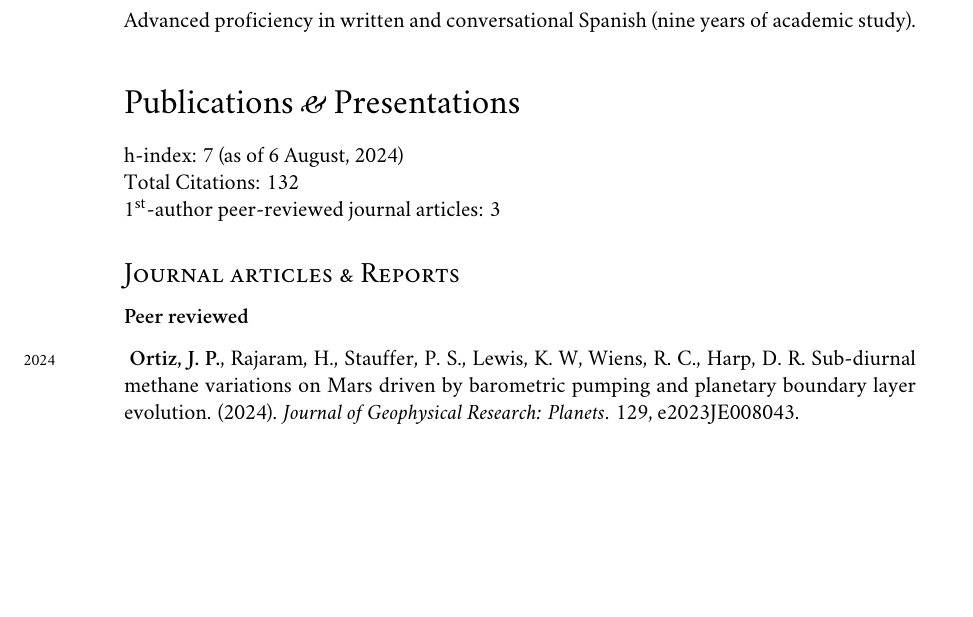
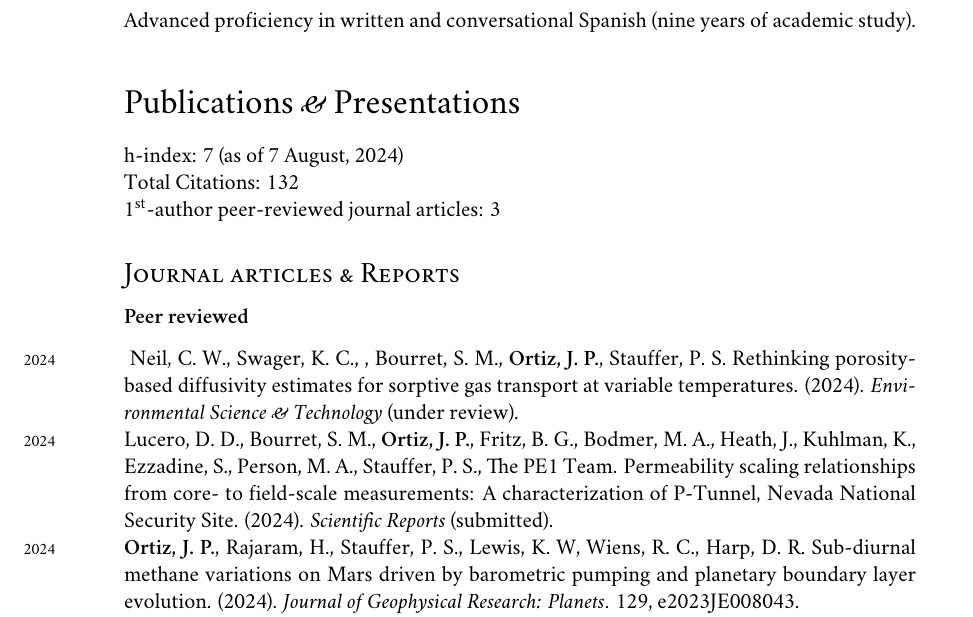
Before and after one commit to johnportiz14/cv, a LaTeX CV (john_ortiz_cv.tex, which reads citations.tex): part of page 8 of 13, cut so that both start at the same text, the shorter picture padded with empty space. Compiled offline with XeLaTeX; a missing font is replaced by an installed copy or a similar font.

Commit message:
Add CWN and DL manuscripts to Publications as under review/submitted.

```diff
--- a/citations.tex
+++ b/citations.tex
@@ -1,4 +1,4 @@
-\newcommand{\citdate}{6 August, 2024}
+\newcommand{\citdate}{7 August, 2024}
 \newcommand{\cittotal}{132}
 \newcommand{\cithindex}{7}
 \newcommand{\citiindex}{7}
--- a/john_ortiz_cv.tex
+++ b/john_ortiz_cv.tex
@@ -688,6 +688,20 @@ Total Citations: \cittotal\\
 
 \noindent
 \hypersetup{linkcolor=black,citecolor=blue,filecolor=black,urlcolor=black}
+%
+\years{2024}Neil, C. W., Swager, K. C., , Bourret, S. M., \textbf{Ortiz, J.
+P.}, Stauffer, P. S.
+Rethinking porosity-based diffusivity estimates for sorptive gas transport at
+variable temperatures.  (2024).
+\emph{Environmental Science \& Technology} (under review). \\
+%
+\years{2024}Lucero, D. D., Bourret, S. M., \textbf{Ortiz, J. P.}, Fritz, B. G.,
+Bodmer, M. A., Heath, J., Kuhlman, K., Ezzadine, S., Person, M. A., Stauffer,
+P. S., The PE1 Team.
+Permeability scaling relationships from core- to field-scale measurements: A
+characterization of P-Tunnel, Nevada National Security Site. (2024).
+\emph{Scientific Reports} (submitted). \\
+%
 \years{2024}\textbf{Ortiz, J. P.}, Rajaram, H., Stauffer, P. S., Lewis, K. W,
 Wiens, R. C., Harp, D. R.  Sub-diurnal methane variations on Mars driven by
 barometric pumping and planetary boundary layer evolution. (2024). \emph{Journal of
```
Also changed, not shown: john_ortiz_cv.pdf, 1 other file.
